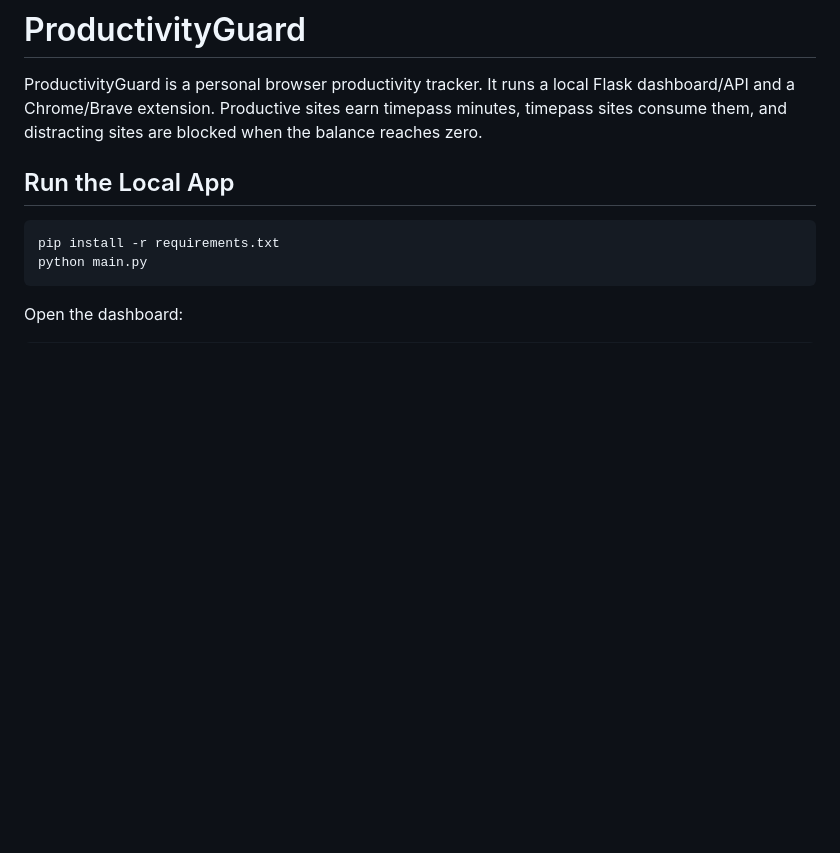
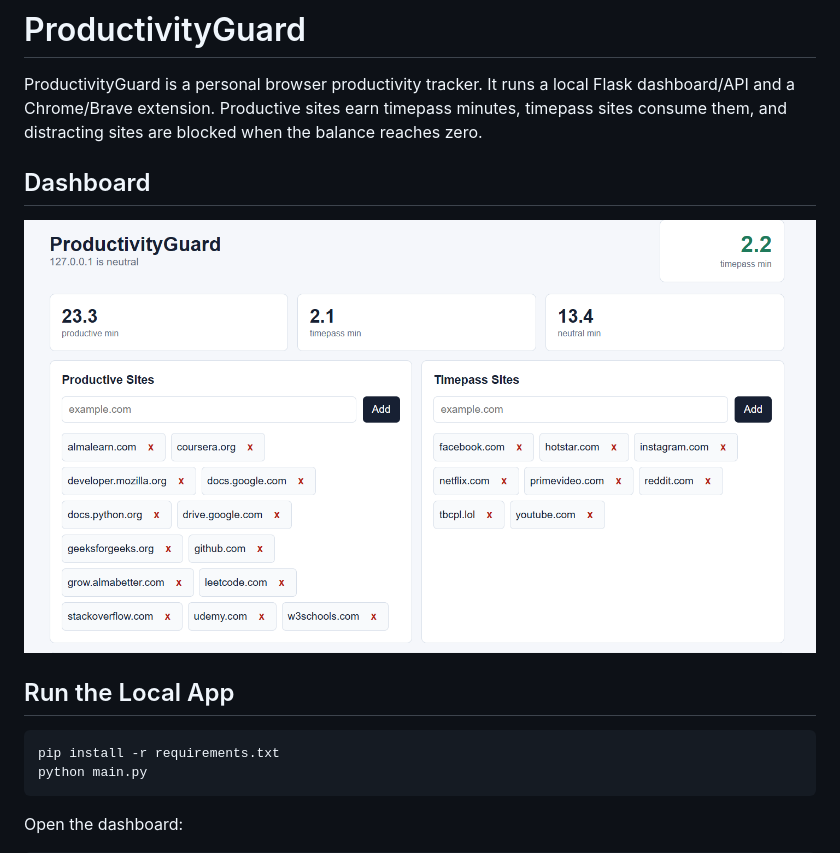
Before and after one commit to madguy007/ProductivityGuard, a Markdown page: README.md, the part around the change printed below. Rendered like a GitHub page; pictures changed too: docs/images/dashboard.png (added); blank space fills up the shorter version.

Commit message:
Add dashboard screenshot to README

```diff
--- a/README.md
+++ b/README.md
@@ -1,6 +1,11 @@
 # ProductivityGuard
 
 ProductivityGuard is a personal browser productivity tracker. It runs a local Flask dashboard/API and a Chrome/Brave extension. Productive sites earn timepass minutes, timepass sites consume them, and distracting sites are blocked when the balance reaches zero.
+
+## Dashboard
+
+![ProductivityGuard dashboard](docs/images/dashboard.png)
+
 
 ## Run the Local App
 
```
Also changed, not shown: other parts of README.md (+2 -0 lines).
